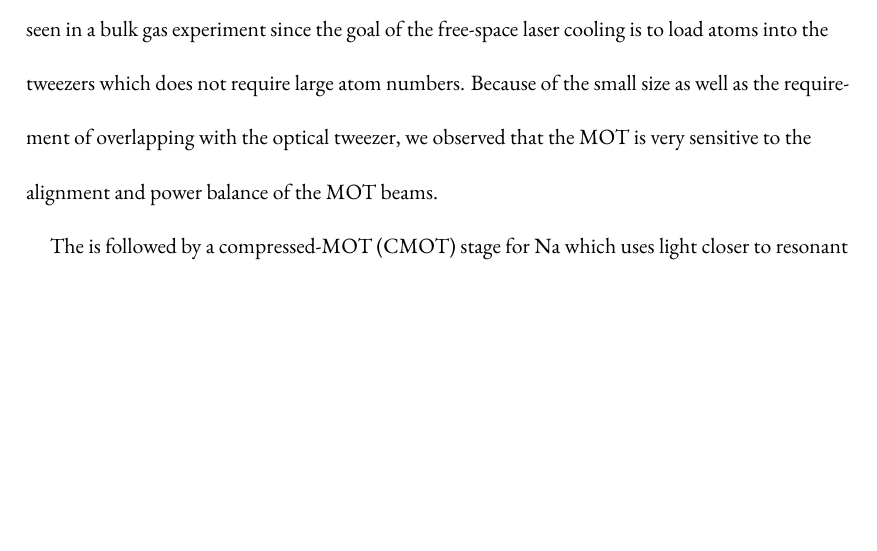
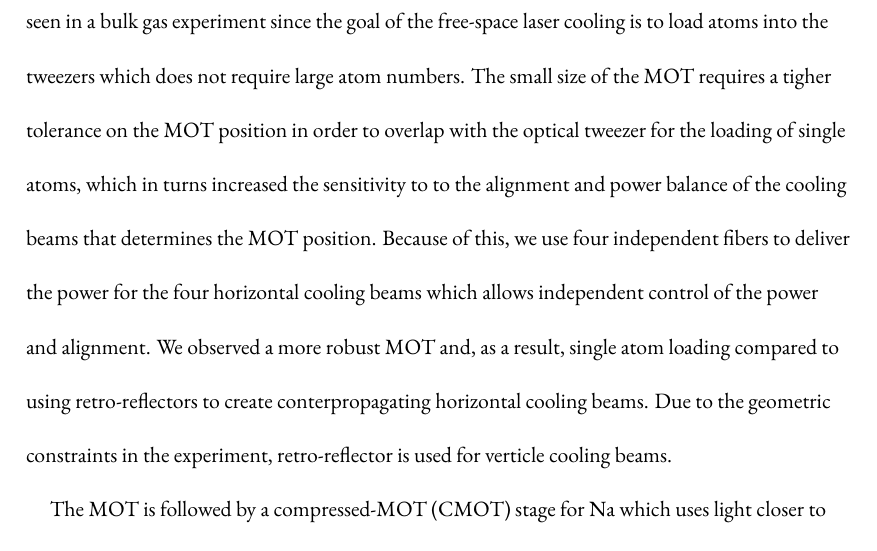
Before and after one commit to yuyichao/grad-thesis, a LaTeX thesis (dissertation.tex, which reads chapters/loading.tex): part of page 29 of 133 before the commit and part of page 30 of 133 after it, cut so that both start at the same text, the shorter picture padded with empty space. Compiled offline with XeLaTeX.

Commit message:
[loading] free space cooling

```diff
--- a/chapters/loading.tex
+++ b/chapters/loading.tex
@@ -36,12 +25,0 @@ and $\approx\todo{number}~\mathrm{mK}$~(Cs).
-The atom numbers are significantly smaller than the ones typically seen in a bulk gas experiment
-since the goal of the free-space laser cooling is to load atoms into the tweezers
-which does not require large atom numbers.
-Because of the small size as well as the requirement of overlapping with the optical tweezer,
-we observed that the MOT is very sensitive to the alignment and power balance of the MOT beams.
-
-\todo{
-  MOT power balance and alignment
-}
-
-The is followed by a compressed-MOT~(CMOT) stage for Na
-which uses light closer to resonant to push the Na atoms closer to the center
@@ -81,0 +64,17 @@ and $\approx\todo{number}~\mathrm{mK}$~(Cs).
+The atom numbers are significantly smaller than the ones typically seen in a bulk gas experiment
+since the goal of the free-space laser cooling is to load atoms into the tweezers
+which does not require large atom numbers.
+The small size of the MOT requires a tigher tolerance on the MOT position
+in order to overlap with the optical tweezer for the loading of single atoms,
+which in turns increased the sensitivity to to the alignment
+and power balance of the cooling beams that determines the MOT position.
+Because of this, we use four independent fibers to deliver the power
+for the four horizontal cooling beams which allows independent control
+of the power and alignment.
+We observed a more robust MOT and, as a result, single atom loading
+compared to using retro-reflectors to create conterpropagating horizontal cooling beams.
+Due to the geometric constraints in the experiment,
+retro-reflector is used for verticle cooling beams.
+
+The MOT is followed by a compressed-MOT~(CMOT) stage for Na
+which uses light closer to resonant to push the Na atoms closer to the center
```
Also changed, not shown: dissertation.pdf, chapters/loading.tex (30 more changed lines).
